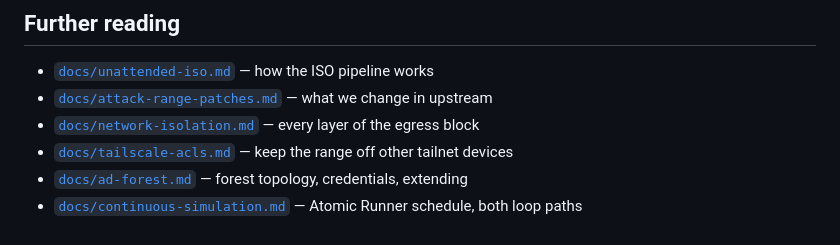
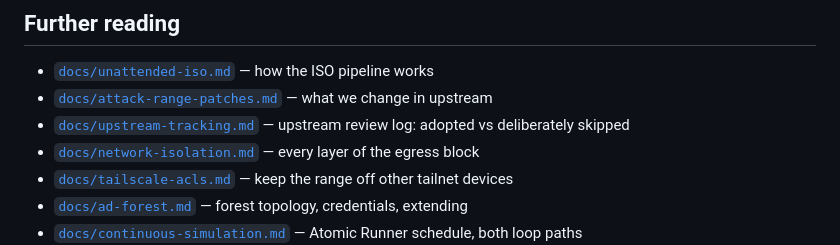
Before and after one commit to 93percentai/attackrangelocal, a Markdown page: README.md, the part around the change. Rendered like a GitHub page.

```diff
--- a/README.md
+++ b/README.md
@@ -204,6 +204,7 @@ Cleanly deregisters Tailscale devices, then destroys the VMs in Proxmox.
 
 - [`docs/unattended-iso.md`](docs/unattended-iso.md) — how the ISO pipeline works
 - [`docs/attack-range-patches.md`](docs/attack-range-patches.md) — what we change in upstream
+- [`docs/upstream-tracking.md`](docs/upstream-tracking.md) — upstream review log: adopted vs deliberately skipped
 - [`docs/network-isolation.md`](docs/network-isolation.md) — every layer of the egress block
 - [`docs/tailscale-acls.md`](docs/tailscale-acls.md) — keep the range off other tailnet devices
 - [`docs/ad-forest.md`](docs/ad-forest.md) — forest topology, credentials, extending
```
Also changed, not shown: docs/upstream-tracking.md (added, +61 -0 lines).
